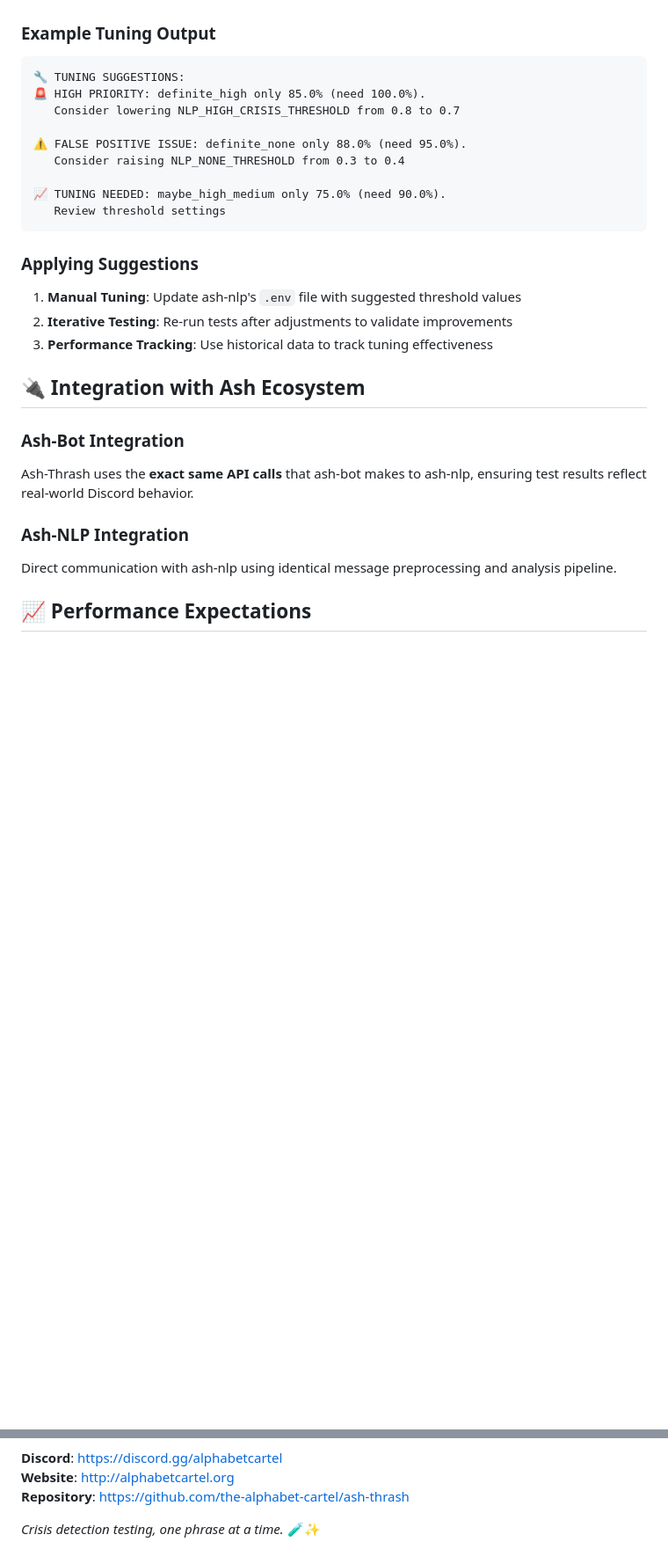
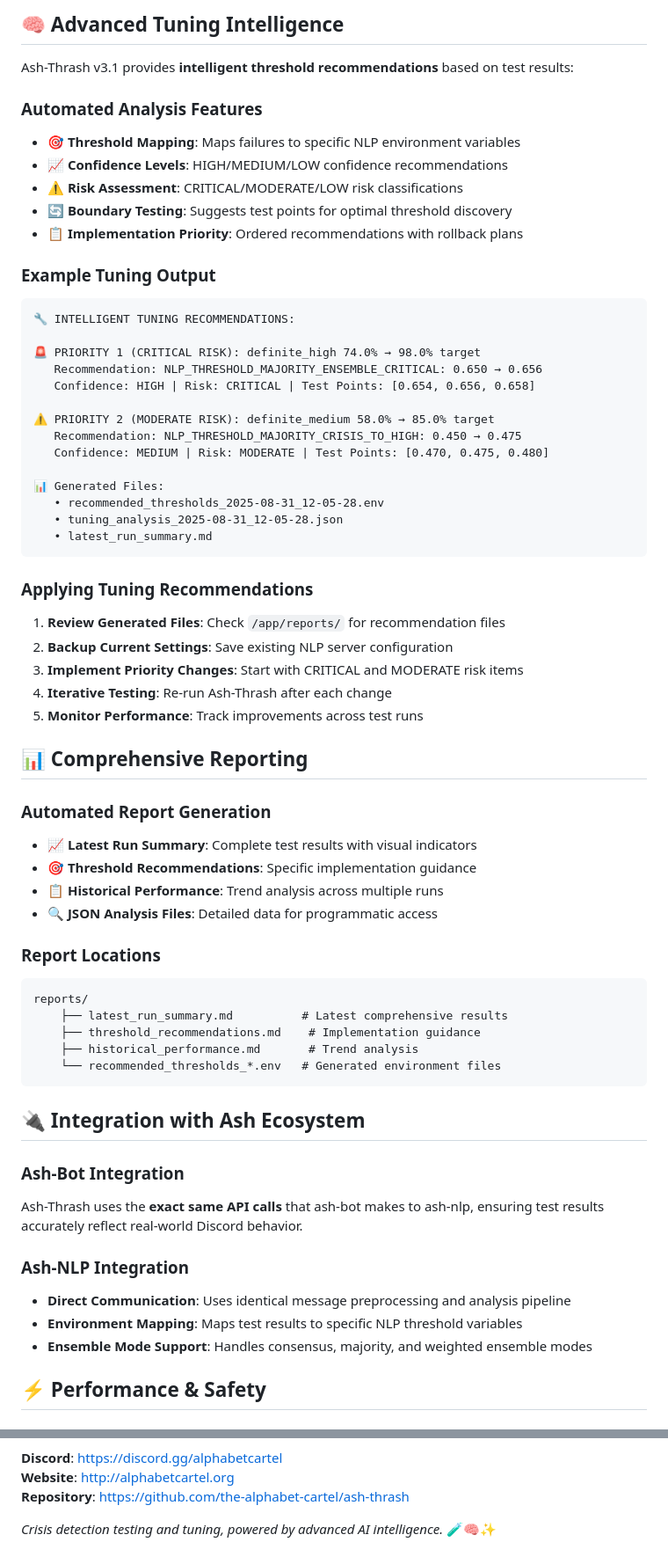
Before and after one commit to The-Alphabet-Cartel/ash-thrash, a Markdown page: README.md, 2 parts joined by grey strips. Shown at 88% size. GitHub-like rendering; blank space fills up the shorter version.

````diff
--- a/README.md
+++ b/README.md
@@ -41,30 +80,66 @@ Ash-Thrash automatically generates tuning suggestions based on test results:
+## 🧠 Advanced Tuning Intelligence
+
+Ash-Thrash v3.1 provides **intelligent threshold recommendations** based on test results:
+
+### Automated Analysis Features
+- **🎯 Threshold Mapping**: Maps failures to specific NLP environment variables
+- **📈 Confidence Levels**: HIGH/MEDIUM/LOW confidence recommendations
+- **⚠️ Risk Assessment**: CRITICAL/MODERATE/LOW risk classifications
+- **🔄 Boundary Testing**: Suggests test points for optimal threshold discovery
+- **📋 Implementation Priority**: Ordered recommendations with rollback plans
 
 ### Example Tuning Output
 ```
-🔧 TUNING SUGGESTIONS:
-🚨 HIGH PRIORITY: definite_high only 85.0% (need 100.0%).
-   Consider lowering NLP_HIGH_CRISIS_THRESHOLD from 0.8 to 0.7
+🔧 INTELLIGENT TUNING RECOMMENDATIONS:
 
-⚠️ FALSE POSITIVE ISSUE: definite_none only 88.0% (need 95.0%).
-   Consider raising NLP_NONE_THRESHOLD from 0.3 to 0.4
+🚨 PRIORITY 1 (CRITICAL RISK): definite_high 74.0% → 98.0% target
+   Recommendation: NLP_THRESHOLD_MAJORITY_ENSEMBLE_CRITICAL: 0.650 → 0.656
+   Confidence: HIGH | Risk: CRITICAL | Test Points: [0.654, 0.656, 0.658]
 
-📈 TUNING NEEDED: maybe_high_medium only 75.0% (need 90.0%).
-   Review threshold settings
+⚠️ PRIORITY 2 (MODERATE RISK): definite_medium 58.0% → 85.0% target
+   Recommendation: NLP_THRESHOLD_MAJORITY_CRISIS_TO_HIGH: 0.450 → 0.475
+   Confidence: MEDIUM | Risk: MODERATE | Test Points: [0.470, 0.475, 0.480]
+
+📊 Generated Files:
+   • recommended_thresholds_2025-08-31_12-05-28.env
+   • tuning_analysis_2025-08-31_12-05-28.json
+   • latest_run_summary.md
 ```
 
-### Applying Suggestions
+### Applying Tuning Recommendations
 
-1. **Manual Tuning**: Update ash-nlp's `.env` file with suggested threshold values
-2. **Iterative Testing**: Re-run tests after adjustments to validate improvements
-3. **Performance Tracking**: Use historical data to track tuning effectiveness
+1. **Review Generated Files**: Check `/app/reports/` for recommendation files
+2. **Backup Current Settings**: Save existing NLP server configuration
+3. **Implement Priority Changes**: Start with CRITICAL and MODERATE risk items
+4. **Iterative Testing**: Re-run Ash-Thrash after each change
+5. **Monitor Performance**: Track improvements across test runs
+
+## 📊 Comprehensive Reporting
+
+### Automated Report Generation
+- **📈 Latest Run Summary**: Complete test results with visual indicators
+- **🎯 Threshold Recommendations**: Specific implementation guidance
+- **📋 Historical Performance**: Trend analysis across multiple runs
+- **🔍 JSON Analysis Files**: Detailed data for programmatic access
+
+### Report Locations
+```
+reports/
+    ├── latest_run_summary.md          # Latest comprehensive results
+    ├── threshold_recommendations.md    # Implementation guidance
+    ├── historical_performance.md       # Trend analysis
+    └── recommended_thresholds_*.env   # Generated environment files
+```
 
 ## 🔌 Integration with Ash Ecosystem
 
 ### Ash-Bot Integration
-Ash-Thrash uses the **exact same API calls** that ash-bot makes to ash-nlp, ensuring test results reflect real-world Discord behavior.
+Ash-Thrash uses the **exact same API calls** that ash-bot makes to ash-nlp, ensuring test results accurately reflect real-world Discord behavior.
 
 ### Ash-NLP Integration
-Direct communication with ash-nlp using identical message preprocessing and analysis pipeline.
+- **Direct Communication**: Uses identical message preprocessing and analysis pipeline
+- **Environment Mapping**: Maps test results to specific NLP threshold variables
+- **Ensemble Mode Support**: Handles consensus, majority, and weighted ensemble modes
 
-## 📈 Performance Expectations
+## ⚡ Performance & Safety
 
@@ -102,4 +233,4 @@ Licensed under GNU GENERAL PUBLIC LICENSE version 3.
 **Website**: [http://alphabetcartel.org](http://alphabetcartel.org)
 **Repository**: [https://github.com/the-alphabet-cartel/ash-thrash](https://github.com/the-alphabet-cartel/ash-thrash)
 
-*Crisis detection testing, one phrase at a time.* 🧪✨
+*Crisis detection testing and tuning, powered by advanced AI intelligence.* 🧪🧠✨
````
Also changed, not shown: other parts of README.md (+111 -16 lines).
